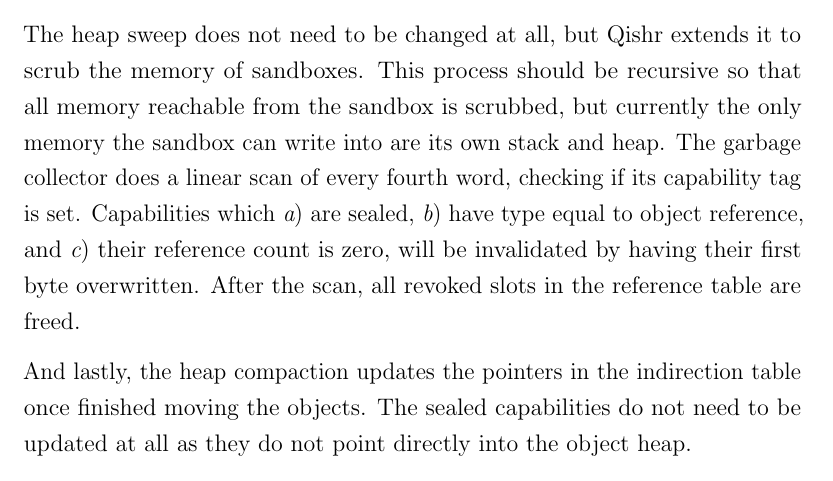
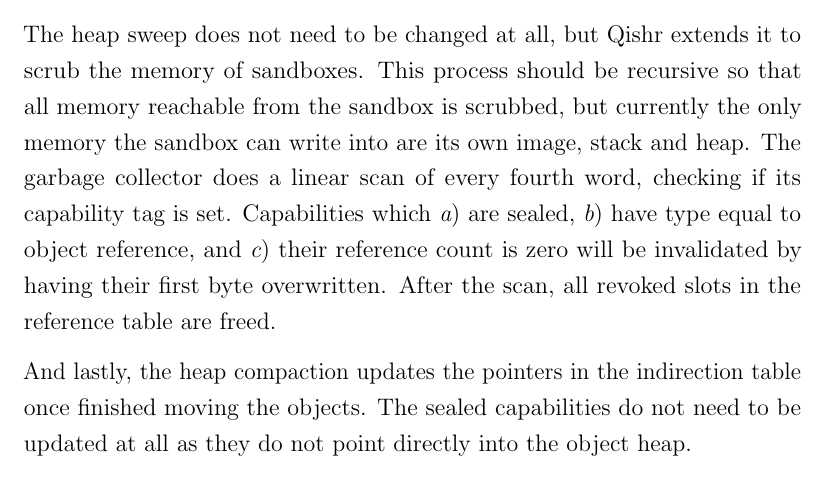
Before and after one commit to davidbrazdil/cherivm-diss, a LaTeX thesis (acs-dissertation.tex): part of page 41 of 56, cut so that both start at the same text. Compiled offline with pdfLaTeX.

Commit message:
Implementation: sandbox can write into its image too

```diff
--- a/acs-dissertation.tex
+++ b/acs-dissertation.tex
@@ -474,11 +474,11 @@ What does not change are the three stages of garbage collection. First, it trave
 
 JamVM marking is highly conservative as the GC cannot distinguish native handles from other data. When scanning the native stack of each thread, the marking step will search for values which could be pointers into the object heap. These are marked and recorded as potential \emph{roots}. With Qishr, the C stack of the VM is separate from the C stack of the sandbox, so JamVM will only find its own pointers.
 
-The heap sweep does not need to be changed at all, but Qishr extends it to scrub the memory of sandboxes. This process should be recursive so that all memory reachable from the sandbox is scrubbed, but currently the only memory the sandbox can write into are its own stack and heap. The garbage collector does a linear scan of every fourth word, checking if its capability tag is set. Capabilities which
+The heap sweep does not need to be changed at all, but Qishr extends it to scrub the memory of sandboxes. This process should be recursive so that all memory reachable from the sandbox is scrubbed, but currently the only memory the sandbox can write into are its own image, stack and heap. The garbage collector does a linear scan of every fourth word, checking if its capability tag is set. Capabilities which
 \begin{inparaenum}[\itshape a\upshape)]
 \item are sealed,
 \item have type equal to object reference, and
-\item their reference count is zero,
+\item their reference count is zero
 \end{inparaenum}
 will be invalidated by having their first byte overwritten. After the scan, all revoked slots in the reference table are freed.
 
```
